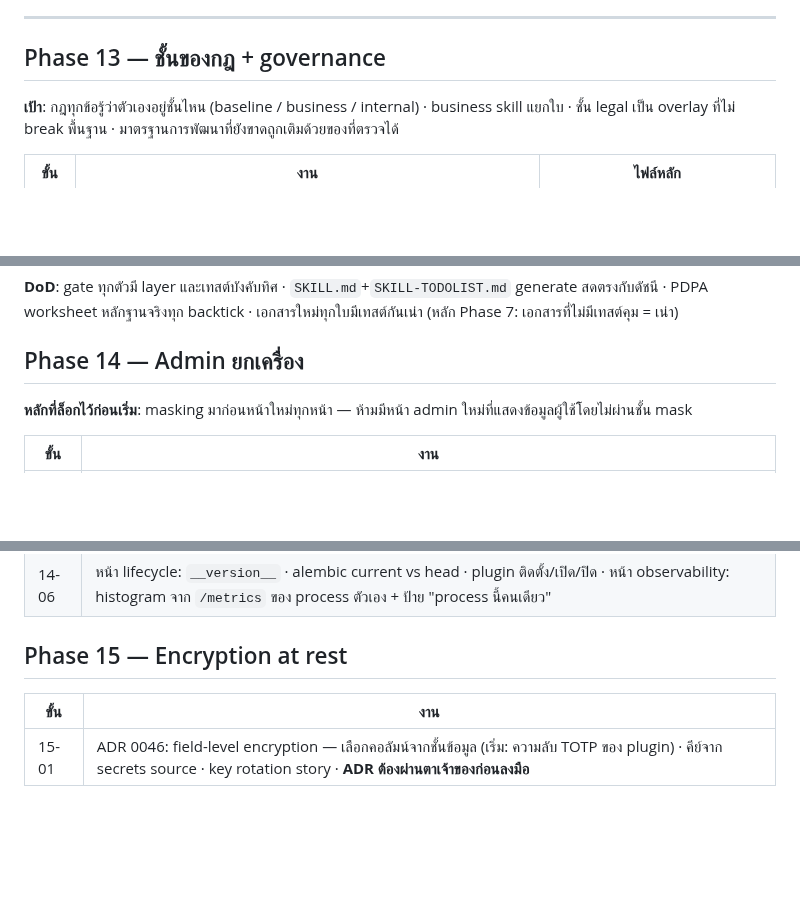
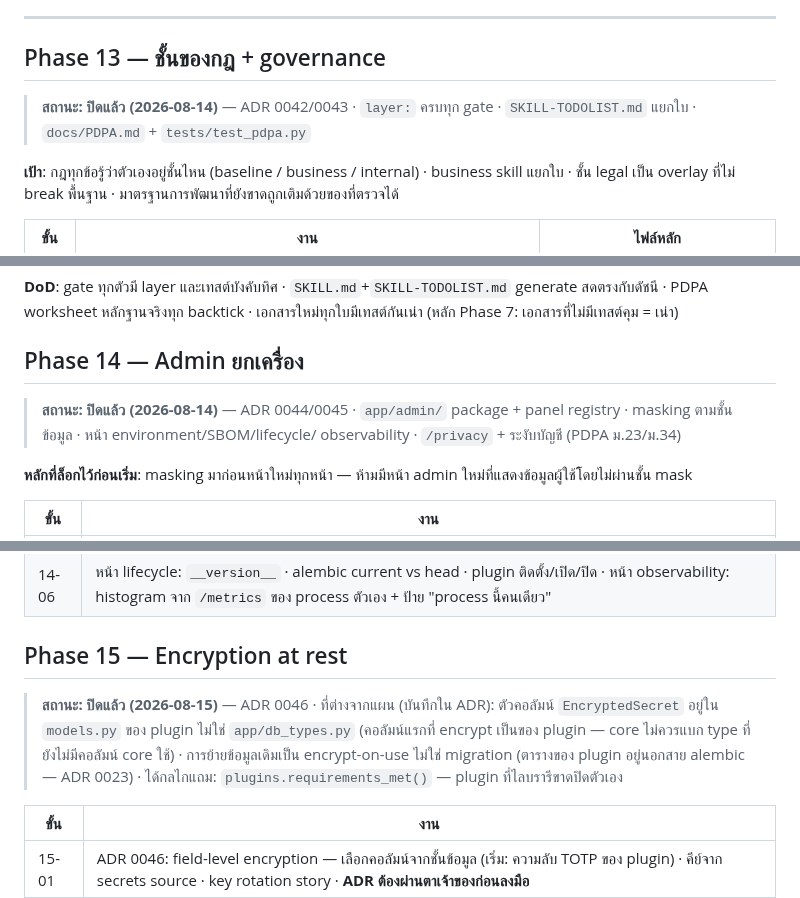
Before and after one commit to sayam/flask-todolist, a Markdown page: docs/ROADMAP-FEATURES.md, 3 parts joined by grey strips. Drawn GitHub-style; blank space fills up the shorter version.

```diff
--- a/docs/ROADMAP-FEATURES.md
+++ b/docs/ROADMAP-FEATURES.md
@@ -71,6 +71,9 @@
 
 ## Phase 13 — ชั้นของกฎ + governance
 
+> **สถานะ: ปิดแล้ว (2026-08-14)** — ADR 0042/0043 · `layer:` ครบทุก gate ·
+> `SKILL-TODOLIST.md` แยกใบ · `docs/PDPA.md` + `tests/test_pdpa.py`
+
 **เป้า**: กฎทุกข้อรู้ว่าตัวเองอยู่ชั้นไหน (baseline / business / internal) ·
 business skill แยกใบ · ชั้น legal เป็น overlay ที่ไม่ break พื้นฐาน ·
 มาตรฐานการพัฒนาที่ยังขาดถูกเติมด้วยของที่ตรวจได้
@@ -90,6 +93,10 @@ generate สดตรงกับดัชนี · PDPA worksheet หลัก
 
 ## Phase 14 — Admin ยกเครื่อง
 
+> **สถานะ: ปิดแล้ว (2026-08-14)** — ADR 0044/0045 · `app/admin/` package +
+> panel registry · masking ตามชั้นข้อมูล · หน้า environment/SBOM/lifecycle/
+> observability · `/privacy` + ระงับบัญชี (PDPA ม.23/ม.34)
+
 **หลักที่ล็อกไว้ก่อนเริ่ม**: masking มาก่อนหน้าใหม่ทุกหน้า — ห้ามมีหน้า admin
 ใหม่ที่แสดงข้อมูลผู้ใช้โดยไม่ผ่านชั้น mask
 
@@ -103,6 +110,13 @@ generate สดตรงกับดัชนี · PDPA worksheet หลัก
 | 14-06 | หน้า lifecycle: `__version__` · alembic current vs head · plugin ติดตั้ง/เปิด/ปิด · หน้า observability: histogram จาก `/metrics` ของ process ตัวเอง + ป้าย "process นี้คนเดียว" |
 
 ## Phase 15 — Encryption at rest
+
+> **สถานะ: ปิดแล้ว (2026-08-15)** — ADR 0046 · ที่ต่างจากแผน (บันทึกใน ADR):
+> ตัวคอลัมน์ `EncryptedSecret` อยู่ใน `models.py` ของ plugin ไม่ใช่
+> `app/db_types.py` (คอลัมน์แรกที่ encrypt เป็นของ plugin — core ไม่ควรแบก
+> type ที่ยังไม่มีคอลัมน์ core ใช้) · การย้ายข้อมูลเดิมเป็น encrypt-on-use
+> ไม่ใช่ migration (ตารางของ plugin อยู่นอกสาย alembic — ADR 0023) ·
+> ได้กลไกแถม: `plugins.requirements_met()` — plugin ที่ไลบรารีขาดปิดตัวเอง
 
 | ขั้น | งาน |
 |---|---|
```
Also changed, not shown: CHANGELOG.md (+23 -3 lines).
